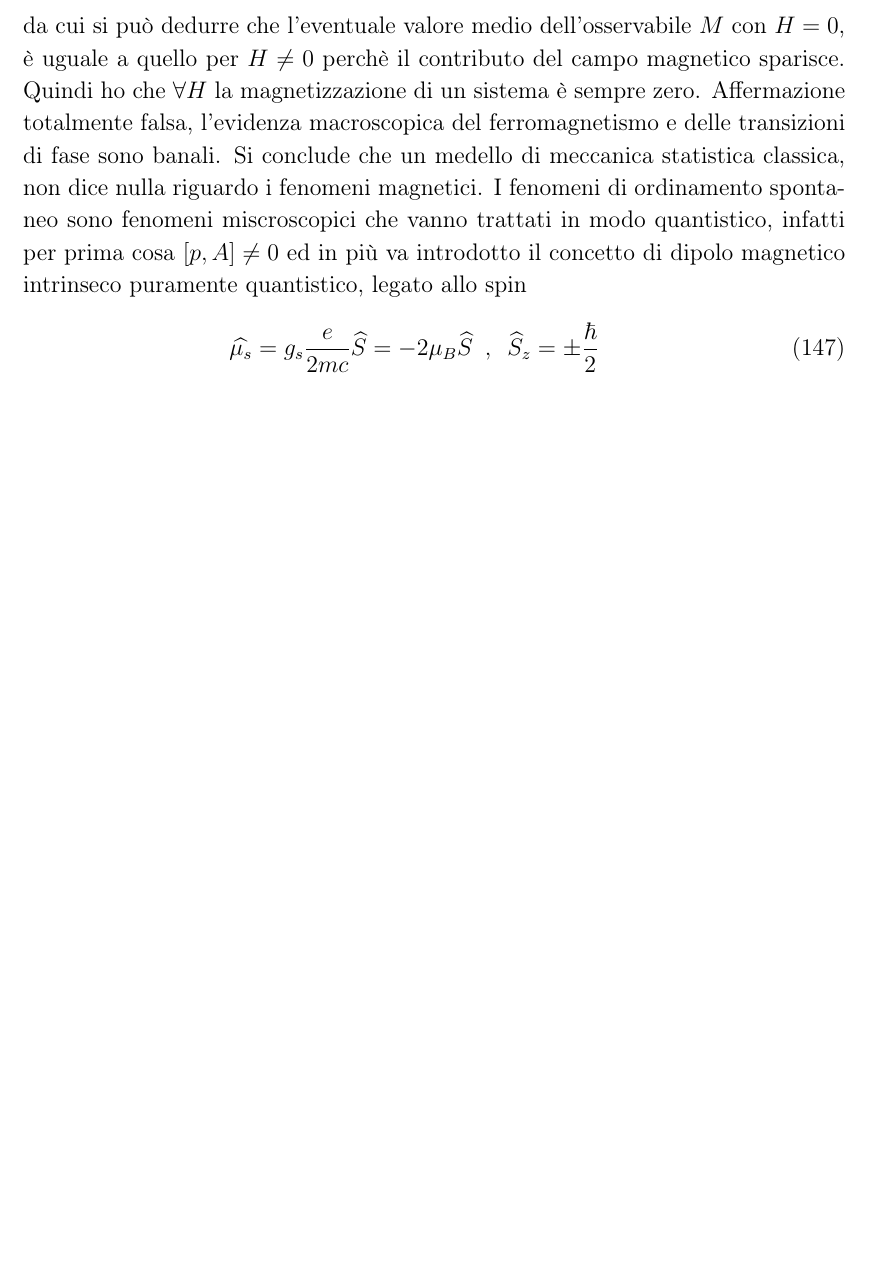
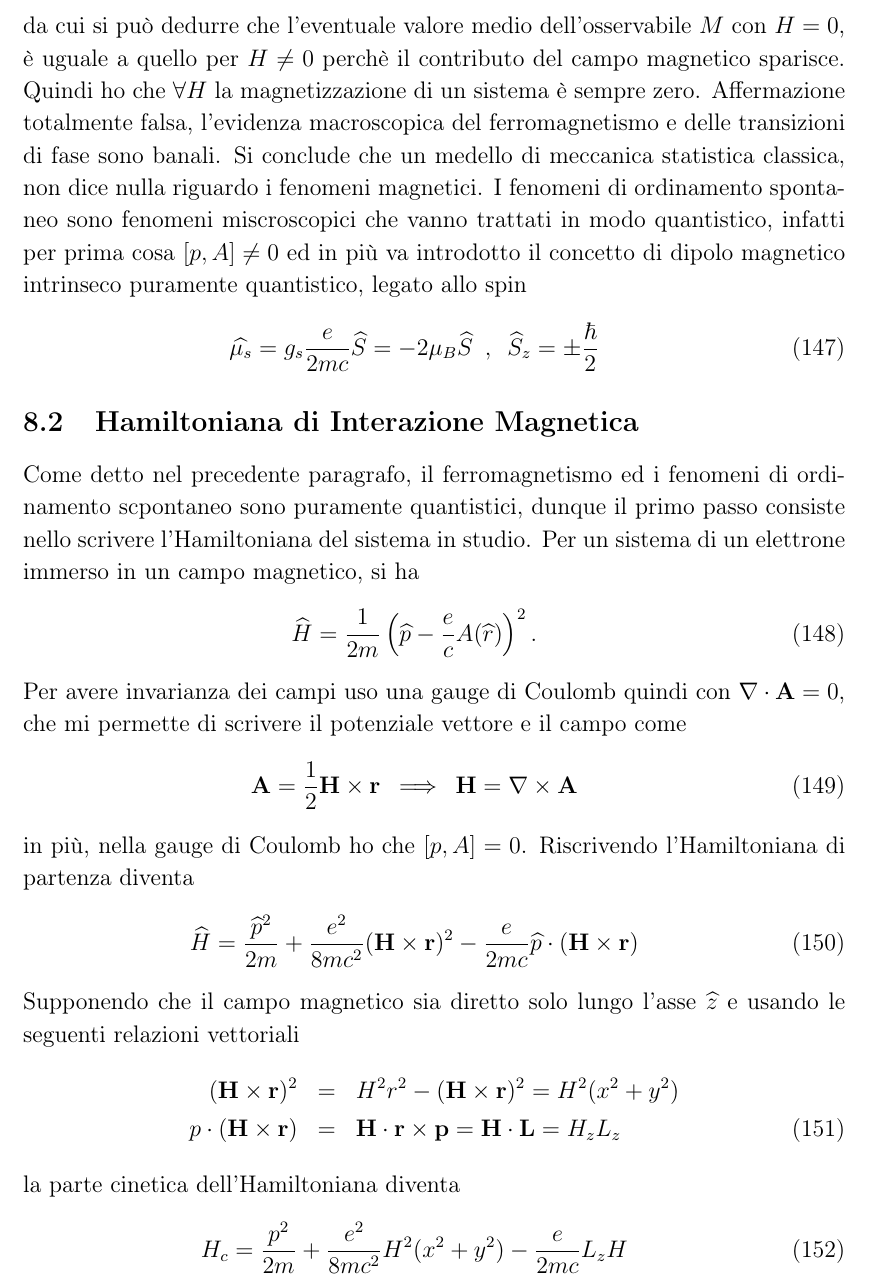
Before and after one commit to algebrato/Struttura, a LaTeX document (Struttura_1_2.tex): part of page 39 of 39, cut so that both start at the same text, the shorter picture padded with empty space. Compiled offline with pdfLaTeX.

Commit message:
modified:   Struttura_1_2.tex

```diff
--- a/Struttura_1_2.tex
+++ b/Struttura_1_2.tex
@@ -1002,6 +1002,20 @@ in presenza di campo magnetico, è risaputo che $p_i$  trasforma attraverso tras
 da cui si può dedurre che l'eventuale valore medio dell'osservabile $M$ con $H=0$, è uguale a quello per $H\neq0$ perchè il contributo del campo magnetico sparisce. Quindi ho che $\forall H$
 la magnetizzazione di un sistema è sempre zero. Affermazione totalmente falsa, l'evidenza macroscopica del ferromagnetismo e delle transizioni di fase sono banali. Si conclude che un medello di meccanica statistica classica, non dice nulla riguardo i fenomeni magnetici. I fenomeni di ordinamento spontaneo sono fenomeni miscroscopici che vanno trattati in modo quantistico, infatti per prima cosa $\left[p,A\right]\neq 0$ ed in più va introdotto il concetto di dipolo magnetico intrinseco puramente quantistico, legato allo spin
 \newl{\op{\mu_s} = g_s\frac{e}{2mc}\op{S} = -2\mu_B \op{S} \,\,\,,\,\,\,\op{S} _z=\pm\frac{\hbar}{2} }
+\subsection{Hamiltoniana di Interazione Magnetica}
+Come detto nel precedente paragrafo, il ferromagnetismo ed i fenomeni di ordinamento scpontaneo sono puramente quantistici, dunque il primo passo consiste nello scrivere l'Hamiltoniana del sistema in studio. Per un sistema di un elettrone immerso in un campo magnetico, si ha
+\newl{\op{H} = \frac{1}{2m}\left(\op{p} -\frac{e}{c}A(\op{r} )\right)^2.}
+Per avere invarianza dei campi uso una gauge di Coulomb quindi con $\nabla\cdot{\vet A} =0$, che mi permette di scrivere il potenziale vettore e il campo come
+\newl{{\vet A} = \frac{1}{2} {\vet H} \times \vet{r}\,\,\, \implicaa\,\,\, {\vet H = \bf{\nabla} \times {\vet A} }}
+in più, nella gauge di Coulomb ho che $\left[p,A\right]=0$. Riscrivendo l'Hamiltoniana di partenza diventa
+\newl{\op{H} = \frac{\op{p} ^2}{2m} + \frac{e^2}{8mc^2}({\vet H} \times {\vet r})^2 - \frac{e}{2mc} \op{p} \cdot ({\vet H} \times {\vet r}) }
+Supponendo che il campo magnetico sia diretto solo lungo l'asse $\op{z} $ e usando le seguenti relazioni vettoriali
+\newl{
+	({\vet H}\times {\vet r})^2 &=& H^2r^2 -({\vet H}\times {\vet r})^2 = H^2(x^2+y^2) \nonumber\\
+	p\cdot({\vet H}\times {\vet r}) &=& {\vet H}\cdot {\vet r}\times {\vet p} = {\vet H}\cdot {\vet L} = H_z L_z
+}
+la parte cinetica dell'Hamiltoniana diventa
+\newl{H_c = \frac{p^2}{2m} + \frac{e^2}{8mc^2} H^2(x^2+y^2) -\frac{e}{2mc}L_zH}
 
 
 
```
